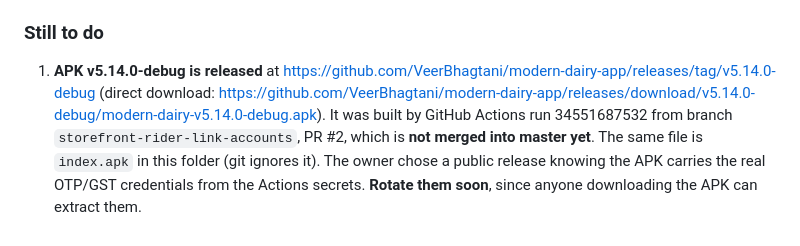
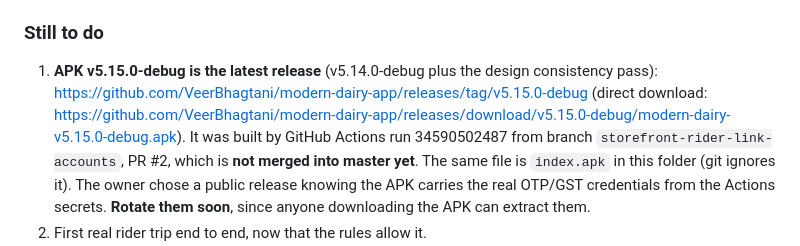
Before and after one commit to VeerBhagtani/modern-dairy-app, a Markdown page: PROGRESS.md, the part around the change. Rendered like a GitHub page.

Commit message:
PROGRESS: v5.15.0-debug released
Co-Authored-By: Claude Opus 5 <noreply@anthropic.com>
Claude-Session: https://claude.ai/code/session_01WWaXVGuqbSyW6GL1jjrk9p

```diff
--- a/PROGRESS.md
+++ b/PROGRESS.md
@@ -142,11 +142,12 @@ were rebuilt; every other screen picked up the new colour tokens.
   the new APK. The web link works now.
 
 ### Still to do
-1. **APK v5.14.0-debug is released** at
-   https://github.com/VeerBhagtani/modern-dairy-app/releases/tag/v5.14.0-debug
+1. **APK v5.15.0-debug is the latest release** (v5.14.0-debug plus the
+   design consistency pass):
+   https://github.com/VeerBhagtani/modern-dairy-app/releases/tag/v5.15.0-debug
    (direct download:
-   https://github.com/VeerBhagtani/modern-dairy-app/releases/download/v5.14.0-debug/modern-dairy-v5.14.0-debug.apk).
-   It was built by GitHub Actions run 34551687532 from branch
+   https://github.com/VeerBhagtani/modern-dairy-app/releases/download/v5.15.0-debug/modern-dairy-v5.15.0-debug.apk).
+   It was built by GitHub Actions run 34590502487 from branch
    `storefront-rider-link-accounts`, PR #2, which is **not merged into
    master yet**. The same file is `index.apk` in this folder (git ignores
    it). The owner chose a public release knowing the APK carries the real
```
